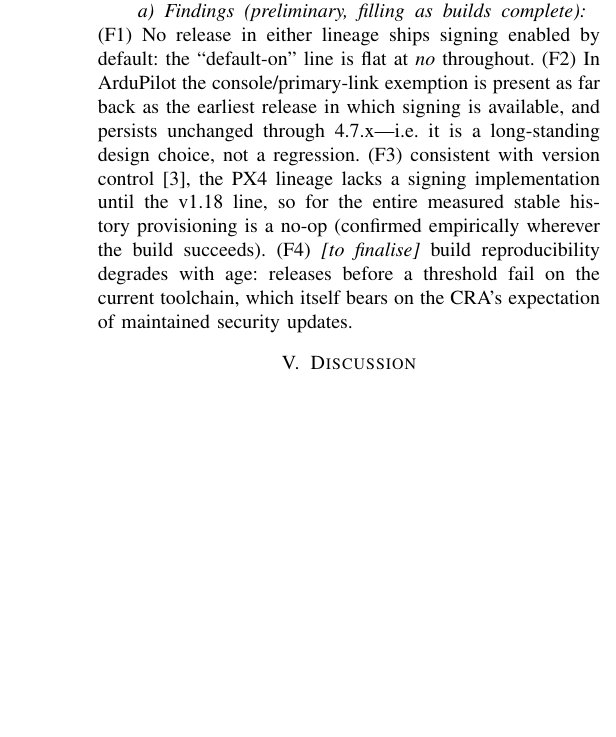
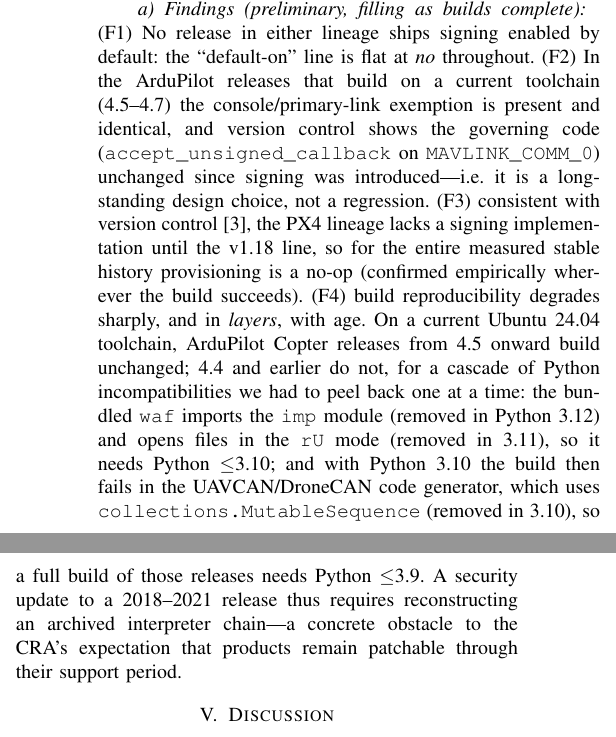
Before and after one commit to brigghouse/brighouse-autonomy-lab, a LaTeX paper (papers/paper2-longitudinal/main.tex): part of one column of page 2 of 3 before the commit and two parts of the columns of page 2 of 3 after it, the two joined at a grey line, cut so that both start at the same text, the shorter picture padded with empty space. Compiled offline with pdfLaTeX.

Commit message:
Paper 2: precise layered maintainability-cliff finding (waf<=3.10, uavcan<=3.9)

```diff
--- a/papers/paper2-longitudinal/main.tex
+++ b/papers/paper2-longitudinal/main.tex
@@ -128,15 +128,26 @@
 \paragraph{Findings (preliminary, filling as builds complete)}
 (F1)~No release in either lineage ships signing enabled by default: the
 ``default-on'' line is flat at \emph{no} throughout.
-(F2)~In ArduPilot the console/primary-link exemption is present as far back as
-the earliest release in which signing is available, and persists unchanged
-through 4.7.x---i.e.\ it is a long-standing design choice, not a regression.
+(F2)~In the ArduPilot releases that build on a current toolchain (4.5--4.7) the
+console/primary-link exemption is present and identical, and version control
+shows the governing code (\code{accept\_unsigned\_callback} on
+\code{MAVLINK\_COMM\_0}) unchanged since signing was introduced---i.e.\ it is a
+long-standing design choice, not a regression.
 (F3)~consistent with version control~\cite{px4_signing_pr}, the PX4 lineage lacks
 a signing implementation until the v1.18 line, so for the entire measured stable
 history provisioning is a no-op (confirmed empirically wherever the build succeeds).
-(F4)~\emph{[to finalise]} build reproducibility degrades with age: releases
-before a threshold fail on the current toolchain, which itself bears on the
-CRA's expectation of maintained security updates.
+(F4)~build reproducibility degrades sharply, and in \emph{layers}, with age.
+On a current Ubuntu~24.04 toolchain, ArduPilot~Copter releases from 4.5 onward
+build unchanged; 4.4 and earlier do not, for a cascade of Python
+incompatibilities we had to peel back one at a time: the bundled \code{waf}
+imports the \code{imp} module (removed in Python~3.12) and opens files in the
+\code{rU} mode (removed in 3.11), so it needs Python~$\le$3.10; and with
+Python~3.10 the build then fails in the UAVCAN/DroneCAN code generator, which
+uses \code{collections.MutableSequence} (removed in 3.10), so a full build of
+those releases needs Python~$\le$3.9. A security update to a 2018--2021 release
+thus requires reconstructing an archived interpreter chain---a concrete obstacle
+to the CRA's expectation that products remain patchable through their support
+period.
 
 \section{Discussion}
 \label{sec:disc}
```
Also changed, not shown: papers/common/figures/fig_default_posture.pdf, papers/common/figures/fig_model_matrix.pdf, papers/common/figures/fig_passive_vs_active.pdf, papers/common/figures/fig_provisioning.pdf, papers/common/figures/fig_scores.pdf, papers/paper1-signing/main.pdf, papers/paper2-longitudinal/main.pdf, papers/paper3-formal/main.pdf, papers/paper4-score/main.pdf, 6 other files.
